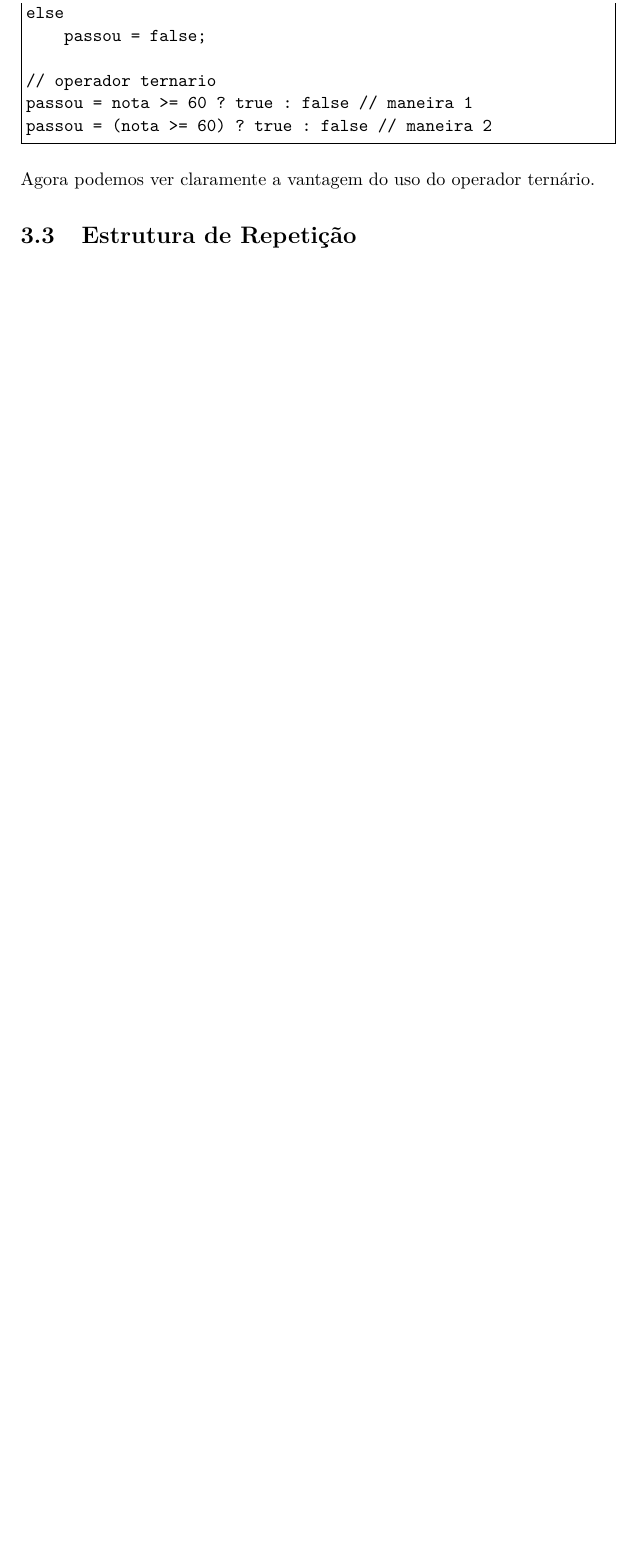
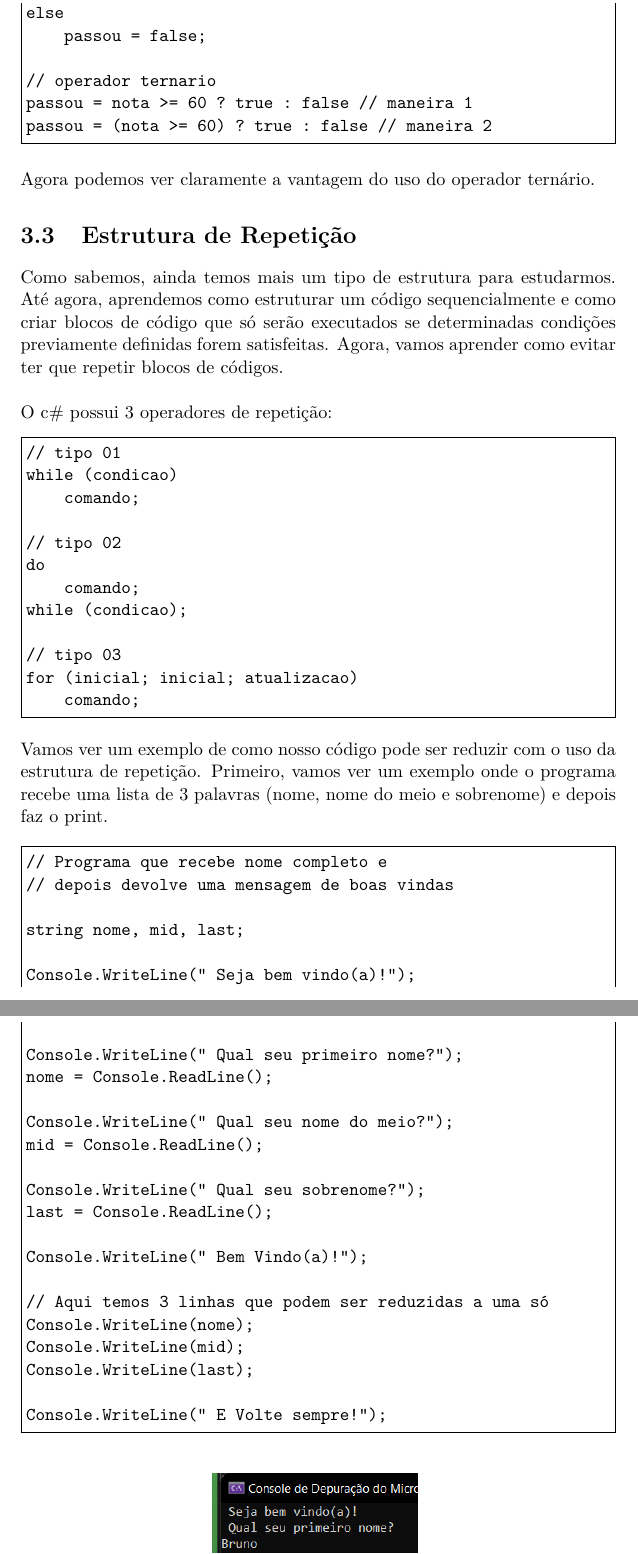
Before and after one commit to brunoruas2/Analise_Des_Sistemas, a LaTeX book (Book/ads_book.tex): part of page 27 of 160 before the commit and two parts of pages 27 and 28 of 162 after it, the two joined at a grey line, cut so that both start at the same text, the shorter picture padded with empty space. Compiled offline with pdfLaTeX.

Commit message:
algoritmo e logica estruturas de repeticao doing

```diff
--- a/Book/ads_book.tex
+++ b/Book/ads_book.tex
@@ -731,3 +731,50 @@ passou = (nota >= 60) ? true : false // maneira 2
 Agora podemos ver claramente a vantagem do uso do operador ternário.
 
 \section{Estrutura de Repetição}
+
+Como sabemos, ainda temos mais um tipo de estrutura para estudarmos. Até agora, aprendemos como estruturar um código sequencialmente e como criar blocos de código que só serão executados se determinadas condições previamente definidas forem satisfeitas. Agora, vamos aprender como evitar ter que repetir blocos de códigos.
+\\~\\
+O c\# possui 3 operadores de repetição:
+\begin{Verbatim}[tabsize=4,frame=single]
+// tipo 01
+while (condicao)
+	comando;
+
+// tipo 02
+do
+	comando;
+while (condicao);
+
+// tipo 03
+for (inicial; inicial; atualizacao)
+	comando;
+\end{Verbatim}
+
+Vamos ver um exemplo de como nosso código pode ser reduzir com o uso da estrutura de repetição. Primeiro, vamos ver um exemplo onde o programa recebe uma lista de 3 palavras (nome, nome do meio e sobrenome) e depois faz o print.
+
+\begin{Verbatim}[tabsize=4,frame=single]
+// Programa que recebe nome completo e
+// depois devolve uma mensagem de boas vindas
+
+string nome, mid, last;
+
+Console.WriteLine(" Seja bem vindo(a)!");
+
+Console.WriteLine(" Qual seu primeiro nome?");
+nome = Console.ReadLine();
+
+Console.WriteLine(" Qual seu nome do meio?");
+mid = Console.ReadLine();
+
+Console.WriteLine(" Qual seu sobrenome?");
+last = Console.ReadLine();
+
+Console.WriteLine(" Bem Vindo(a)!");
+
+// Aqui temos 3 linhas que podem ser reduzidas a uma só
+Console.WriteLine(nome);
+Console.WriteLine(mid);
+Console.WriteLine(last);
+
+Console.WriteLine(" E Volte sempre!");
+\end{Verbatim}
```
Also changed, not shown: Book/codes/c-sharp/pucmg/pucmg/Program.cs (+15 -32 lines), Book/ads_book.pdf, Book/images/28-programa-nome1.png (added), Book/ads_book.tex (9 more changed lines), 4 other files.
